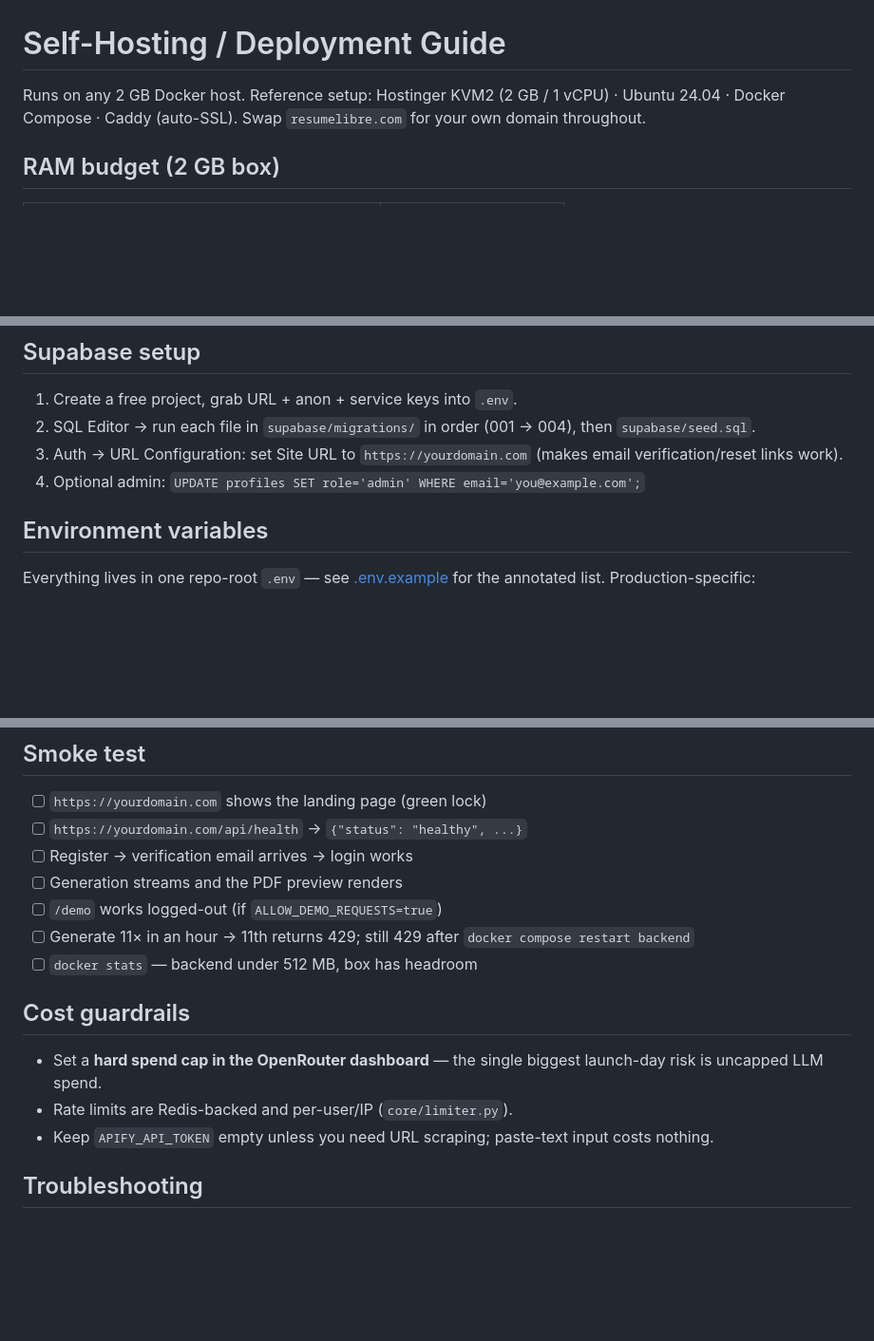
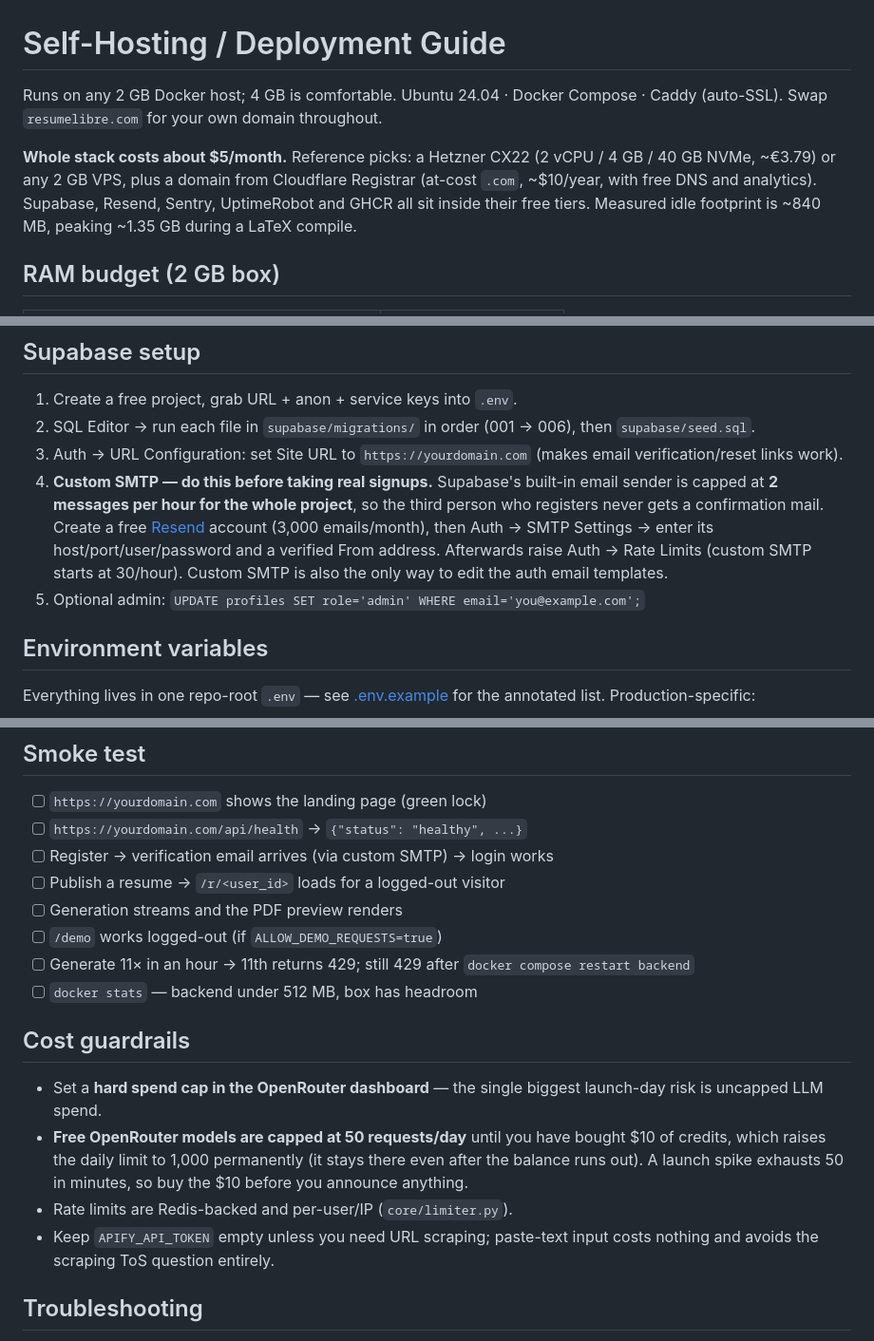
Before and after one commit to EmaadAkhter/Resume-Libre, a Markdown page: DEPLOYMENT.md, 3 parts joined by grey strips. Shown at 95% size. Rendered like a GitHub page; blank space fills up the shorter version.

Commit message:
docs(deploy): flag the two launch blockers and real running costs
- Supabase's built-in email sends 2 messages per HOUR project-wide, so
  signups break on the third user; custom SMTP (Resend free tier) is now
  a required setup step, not an afterthought
- OpenRouter free models cap at 50 requests/day until $10 of credits
  lifts it to 1,000 permanently — a launch spike burns 50 in minutes
- Add measured cost/footprint summary (~$5/month, ~840 MB idle) and
  correct the migration range to 001-006

```diff
--- a/DEPLOYMENT.md
+++ b/DEPLOYMENT.md
@@ -1,6 +1,8 @@
 # Self-Hosting / Deployment Guide
 
-Runs on any 2 GB Docker host. Reference setup: Hostinger KVM2 (2 GB / 1 vCPU) · Ubuntu 24.04 · Docker Compose · Caddy (auto-SSL). Swap `resumelibre.com` for your own domain throughout.
+Runs on any 2 GB Docker host; 4 GB is comfortable. Ubuntu 24.04 · Docker Compose · Caddy (auto-SSL). Swap `resumelibre.com` for your own domain throughout.
+
+**Whole stack costs about $5/month.** Reference picks: a Hetzner CX22 (2 vCPU / 4 GB / 40 GB NVMe, ~€3.79) or any 2 GB VPS, plus a domain from Cloudflare Registrar (at-cost `.com`, ~$10/year, with free DNS and analytics). Supabase, Resend, Sentry, UptimeRobot and GHCR all sit inside their free tiers. Measured idle footprint is ~840 MB, peaking ~1.35 GB during a LaTeX compile.
 
 ## RAM budget (2 GB box)
 
@@ -59,9 +61,16 @@ Caddy provisions the Let's Encrypt cert on first request (~30 s).
 ## Supabase setup
 
 1. Create a free project, grab URL + anon + service keys into `.env`.
-2. SQL Editor → run each file in `supabase/migrations/` in order (001 → 004), then `supabase/seed.sql`.
+2. SQL Editor → run each file in `supabase/migrations/` in order (001 → 006), then `supabase/seed.sql`.
 3. Auth → URL Configuration: set Site URL to `https://yourdomain.com` (makes email verification/reset links work).
-4. Optional admin: `UPDATE profiles SET role='admin' WHERE email='you@example.com';`
+4. **Custom SMTP — do this before taking real signups.** Supabase's built-in
+   email sender is capped at **2 messages per hour for the whole project**, so
+   the third person who registers never gets a confirmation mail. Create a free
+   [Resend](https://resend.com) account (3,000 emails/month), then Auth → SMTP
+   Settings → enter its host/port/user/password and a verified From address.
+   Afterwards raise Auth → Rate Limits (custom SMTP starts at 30/hour). Custom
+   SMTP is also the only way to edit the auth email templates.
+5. Optional admin: `UPDATE profiles SET role='admin' WHERE email='you@example.com';`
 
 ## Environment variables
 
@@ -85,7 +94,8 @@ docker compose -f docker-compose.prod.yml -f docker-compose.ghcr.yml up -d
 
 - [ ] `https://yourdomain.com` shows the landing page (green lock)
 - [ ] `https://yourdomain.com/api/health` → `{"status": "healthy", ...}`
-- [ ] Register → verification email arrives → login works
+- [ ] Register → verification email arrives (via custom SMTP) → login works
+- [ ] Publish a resume → `/r/<user_id>` loads for a logged-out visitor
 - [ ] Generation streams and the PDF preview renders
 - [ ] `/demo` works logged-out (if `ALLOW_DEMO_REQUESTS=true`)
 - [ ] Generate 11× in an hour → 11th returns 429; still 429 after `docker compose restart backend`
@@ -94,8 +104,9 @@ docker compose -f docker-compose.prod.yml -f docker-compose.ghcr.yml up -d
 ## Cost guardrails
 
 - Set a **hard spend cap in the OpenRouter dashboard** — the single biggest launch-day risk is uncapped LLM spend.
+- **Free OpenRouter models are capped at 50 requests/day** until you have bought $10 of credits, which raises the daily limit to 1,000 permanently (it stays there even after the balance runs out). A launch spike exhausts 50 in minutes, so buy the $10 before you announce anything.
 - Rate limits are Redis-backed and per-user/IP (`core/limiter.py`).
-- Keep `APIFY_API_TOKEN` empty unless you need URL scraping; paste-text input costs nothing.
+- Keep `APIFY_API_TOKEN` empty unless you need URL scraping; paste-text input costs nothing and avoids the scraping ToS question entirely.
 
 ## Troubleshooting
 
```
